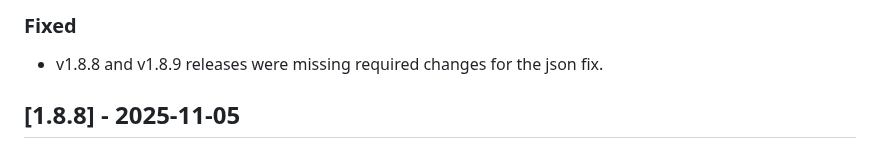
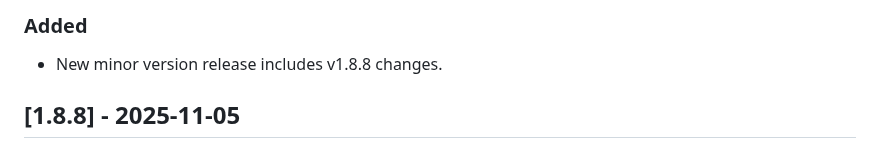
Before and after one commit to cloudsmith-io/cloudsmith-cli, a Markdown page: CHANGELOG.md, the part around one of its changes. GitHub-like rendering.

Commit message:
bump version to 1.9.0

```diff
--- a/CHANGELOG.md
+++ b/CHANGELOG.md
@@ -11,7 +11,7 @@ and this project adheres to [Semantic Versioning](http://semver.org/spec/v2.0.0.
 
-### Fixed
+### Added
 
-- v1.8.8 and v1.8.9 releases were missing required changes for the json fix.
+- New minor version release includes v1.8.8 changes.
 
 ## [1.8.8] - 2025-11-05
 
```
Also changed, not shown: other parts of CHANGELOG.md (+1 -1 lines).
